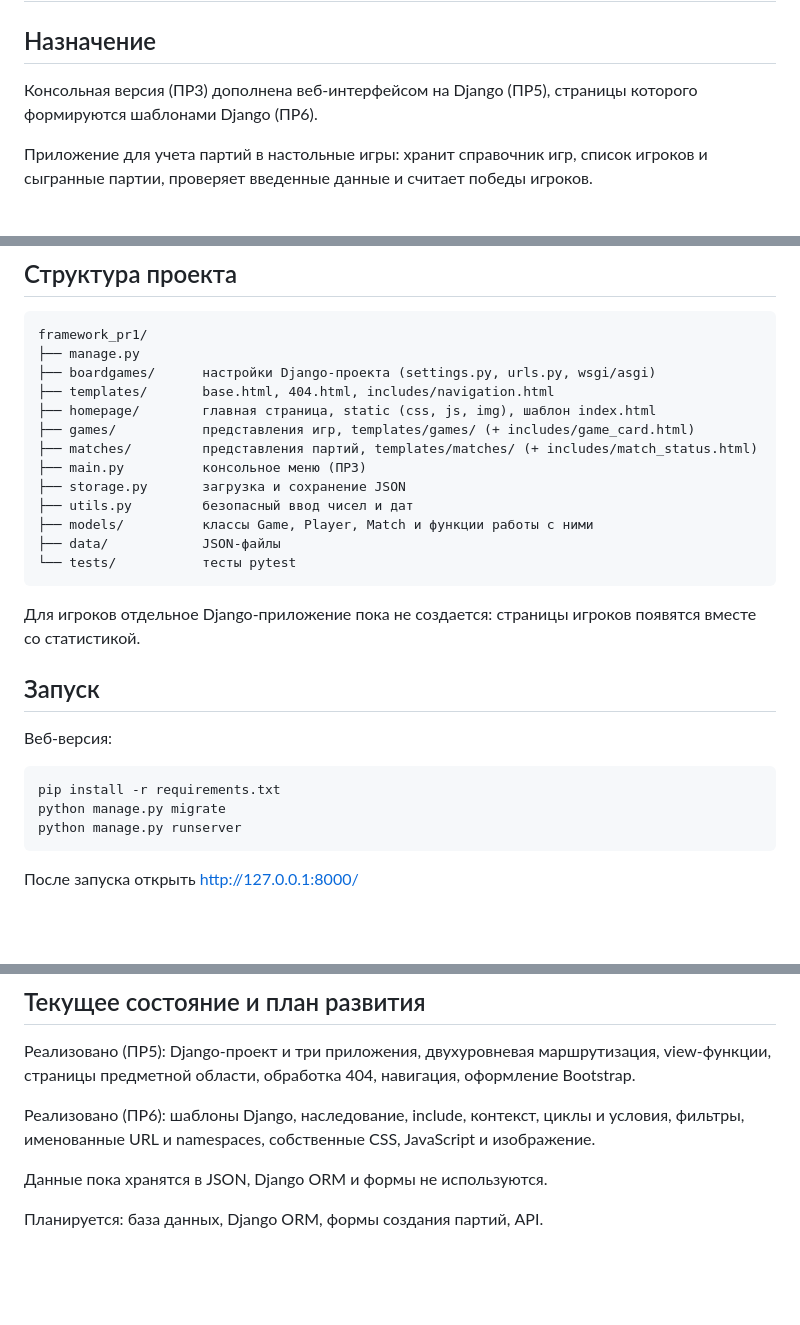
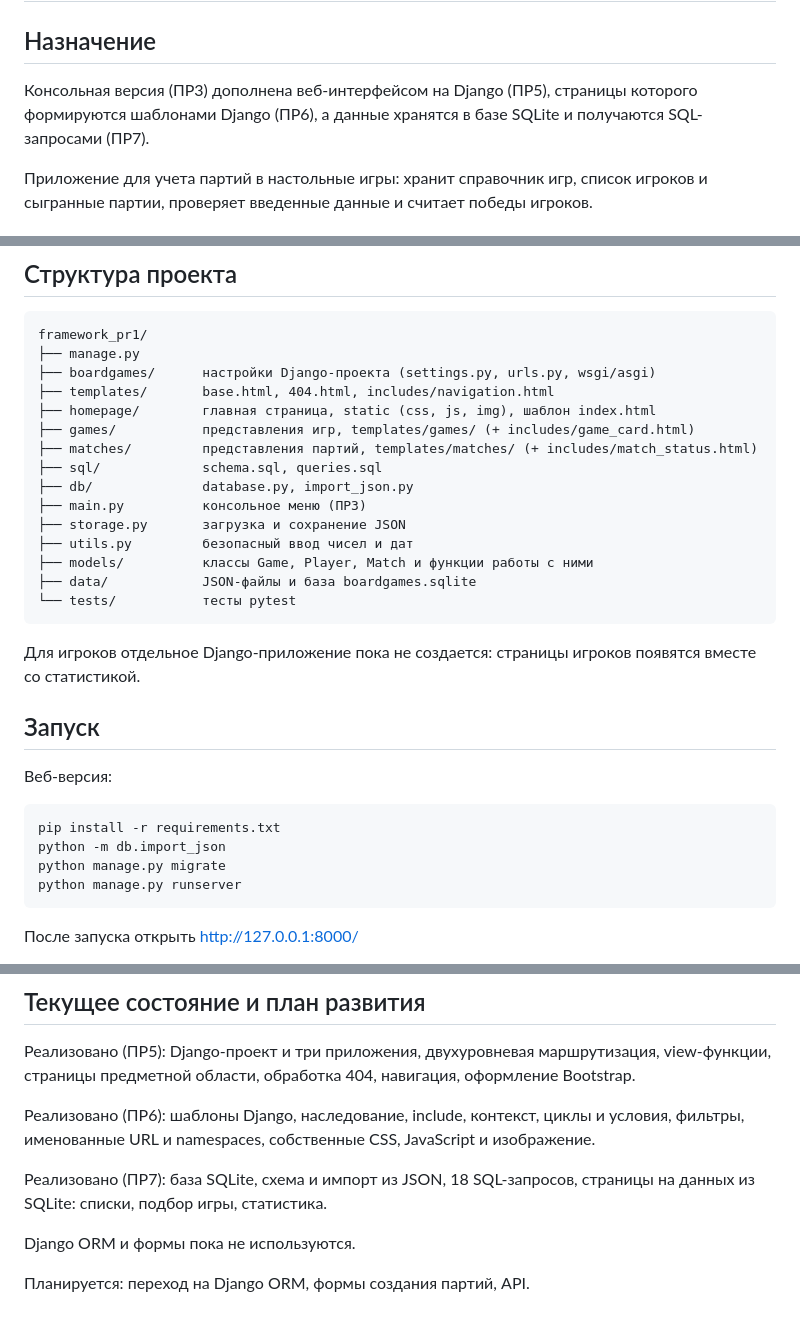
Before and after one commit to yahaosaka/framework_pr1, a Markdown page: README.md, 3 parts joined by grey strips. Drawn GitHub-style; blank space fills up the shorter version.

````diff
--- a/README.md
+++ b/README.md
@@ -3,7 +3,8 @@
 ## Назначение
 
 Консольная версия (ПР3) дополнена веб-интерфейсом на Django (ПР5),
-страницы которого формируются шаблонами Django (ПР6).
+страницы которого формируются шаблонами Django (ПР6), а данные
+хранятся в базе SQLite и получаются SQL-запросами (ПР7).
 
 Приложение для учета партий в настольные игры: хранит справочник игр,
 список игроков и сыгранные партии, проверяет введенные данные и считает
@@ -169,11 +219,13 @@ framework_pr1/
 ├── homepage/        главная страница, static (css, js, img), шаблон index.html
 ├── games/           представления игр, templates/games/ (+ includes/game_card.html)
 ├── matches/         представления партий, templates/matches/ (+ includes/match_status.html)
+├── sql/             schema.sql, queries.sql
+├── db/              database.py, import_json.py
 ├── main.py          консольное меню (ПР3)
 ├── storage.py       загрузка и сохранение JSON
 ├── utils.py         безопасный ввод чисел и дат
 ├── models/          классы Game, Player, Match и функции работы с ними
-├── data/            JSON-файлы
+├── data/            JSON-файлы и база boardgames.sqlite
 └── tests/           тесты pytest
 ```
 
@@ -186,6 +238,7 @@ framework_pr1/
 
 ```text
 pip install -r requirements.txt
+python -m db.import_json
 python manage.py migrate
 python manage.py runserver
 ```
@@ -216,7 +269,10 @@ flake8 . --extend-exclude=venv
 циклы и условия, фильтры, именованные URL и namespaces, собственные CSS,
 JavaScript и изображение.
 
-Данные пока хранятся в JSON, Django ORM и формы не используются.
+Реализовано (ПР7): база SQLite, схема и импорт из JSON, 18 SQL-запросов,
+страницы на данных из SQLite: списки, подбор игры, статистика.
 
-Планируется: база данных, Django ORM,
+Django ORM и формы пока не используются.
+
+Планируется: переход на Django ORM,
 формы создания партий, API.
````
Also changed, not shown: other parts of README.md (+50 -1 lines).
